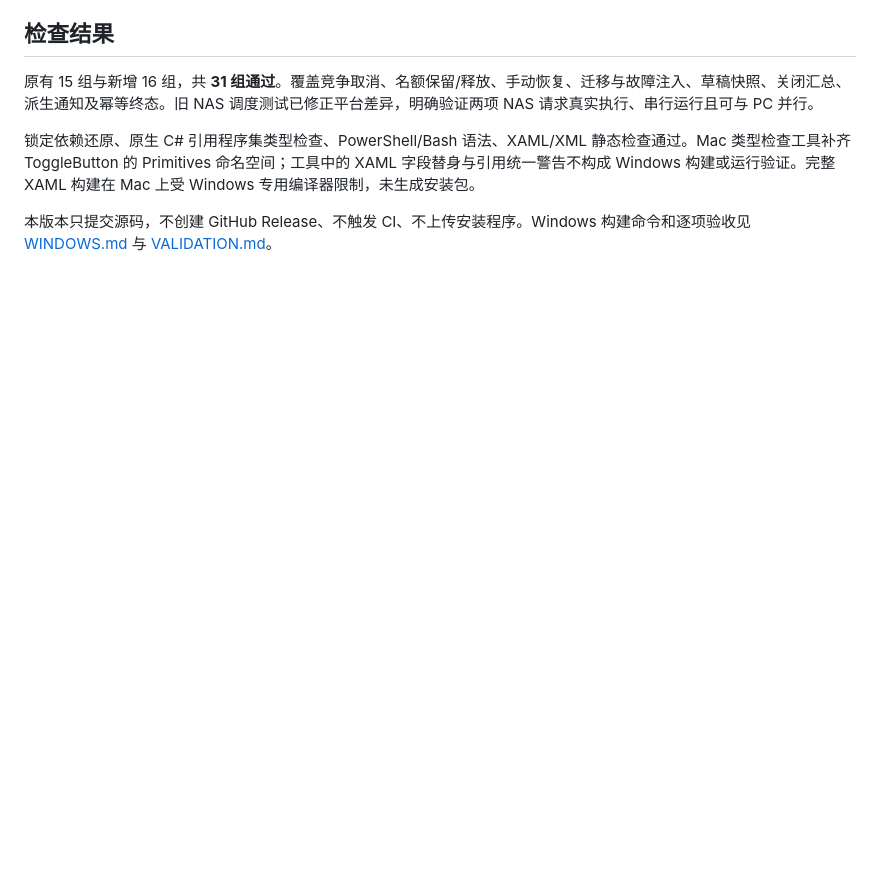
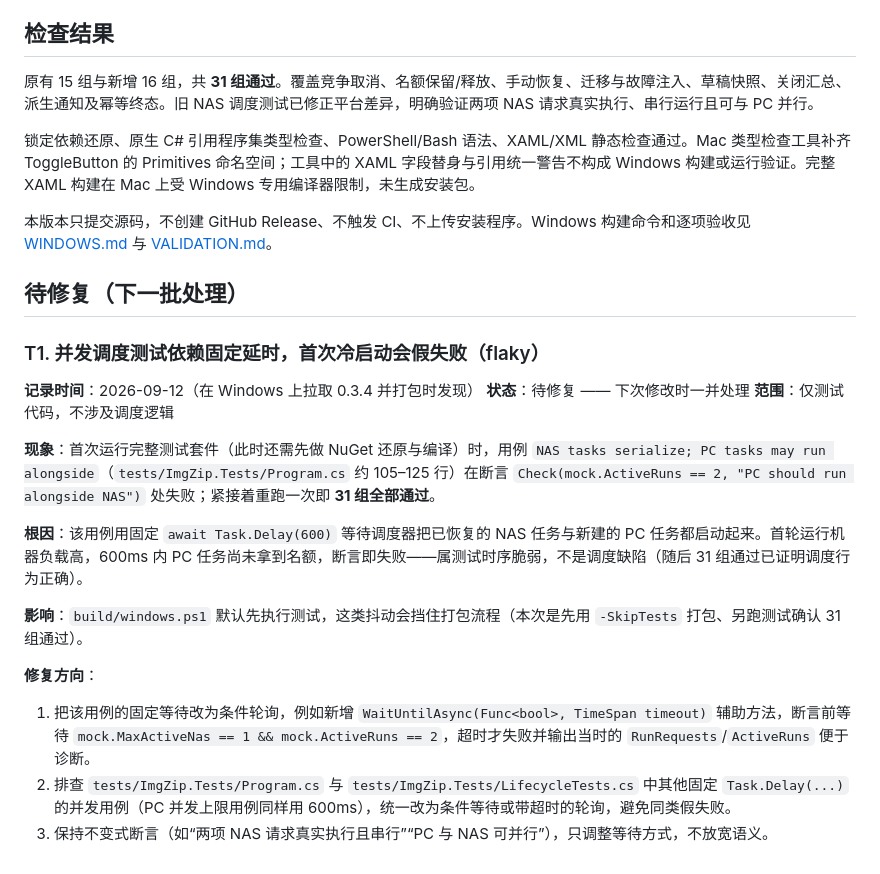
Before and after one commit to a01lu01/imgzip-fn-pc, a Markdown page: docs/UI-ISSUES-0.3.3-0.3.4.md, the part around the change. Rendered like a GitHub page; blank space fills up the shorter version.

Commit message:
docs: record flaky concurrency test hardening for next batch

```diff
--- a/docs/UI-ISSUES-0.3.3-0.3.4.md
+++ b/docs/UI-ISSUES-0.3.3-0.3.4.md
@@ -30,3 +30,23 @@
 锁定依赖还原、原生 C# 引用程序集类型检查、PowerShell/Bash 语法、XAML/XML 静态检查通过。Mac 类型检查工具补齐 ToggleButton 的 Primitives 命名空间；工具中的 XAML 字段替身与引用统一警告不构成 Windows 构建或运行验证。完整 XAML 构建在 Mac 上受 Windows 专用编译器限制，未生成安装包。
 
 本版本只提交源码，不创建 GitHub Release、不触发 CI、不上传安装程序。Windows 构建命令和逐项验收见 [WINDOWS.md](WINDOWS.md) 与 [VALIDATION.md](VALIDATION.md)。
+
+## 待修复（下一批处理）
+
+### T1. 并发调度测试依赖固定延时，首次冷启动会假失败（flaky）
+
+**记录时间**：2026-09-12（在 Windows 上拉取 0.3.4 并打包时发现）
+**状态**：待修复 —— 下次修改时一并处理
+**范围**：仅测试代码，不涉及调度逻辑
+
+**现象**：首次运行完整测试套件（此时还需先做 NuGet 还原与编译）时，用例 `NAS tasks serialize; PC tasks may run alongside`（`tests/ImgZip.Tests/Program.cs` 约 105–125 行）在断言 `Check(mock.ActiveRuns == 2, "PC should run alongside NAS")` 处失败；紧接着重跑一次即 **31 组全部通过**。
+
+**根因**：该用例用固定 `await Task.Delay(600)` 等待调度器把已恢复的 NAS 任务与新建的 PC 任务都启动起来。首轮运行机器负载高，600ms 内 PC 任务尚未拿到名额，断言即失败——属测试时序脆弱，不是调度缺陷（随后 31 组通过已证明调度行为正确）。
+
+**影响**：`build/windows.ps1` 默认先执行测试，这类抖动会挡住打包流程（本次是先用 `-SkipTests` 打包、另跑测试确认 31 组通过）。
+
+**修复方向**：
+
+1. 把该用例的固定等待改为条件轮询，例如新增 `WaitUntilAsync(Func<bool>, TimeSpan timeout)` 辅助方法，断言前等待 `mock.MaxActiveNas == 1 && mock.ActiveRuns == 2`，超时才失败并输出当时的 `RunRequests`/`ActiveRuns` 便于诊断。
+2. 排查 `tests/ImgZip.Tests/Program.cs` 与 `tests/ImgZip.Tests/LifecycleTests.cs` 中其他固定 `Task.Delay(...)` 的并发用例（PC 并发上限用例同样用 600ms），统一改为条件等待或带超时的轮询，避免同类假失败。
+3. 保持不变式断言（如“两项 NAS 请求真实执行且串行”“PC 与 NAS 可并行”），只调整等待方式，不放宽语义。
```
